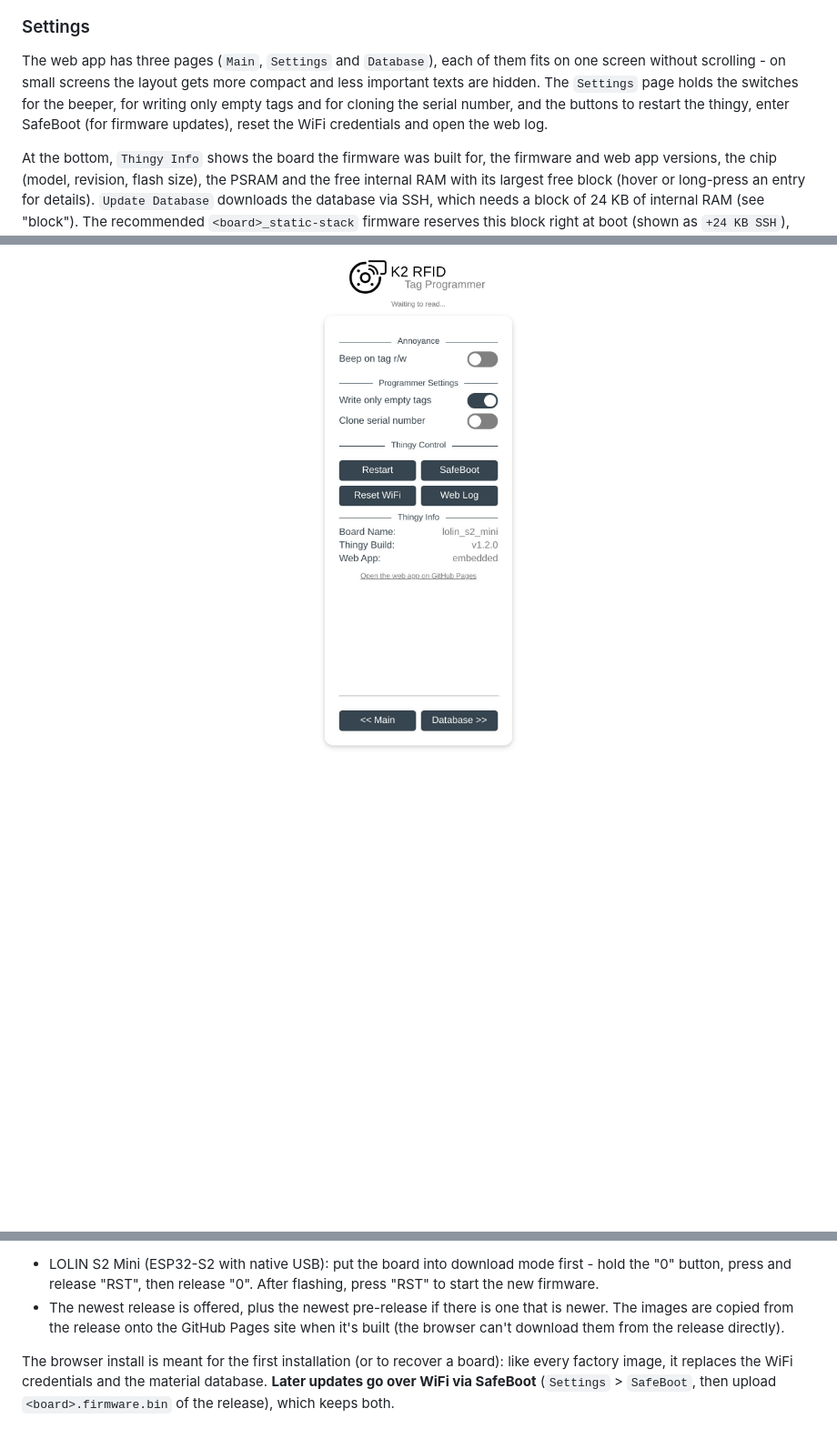
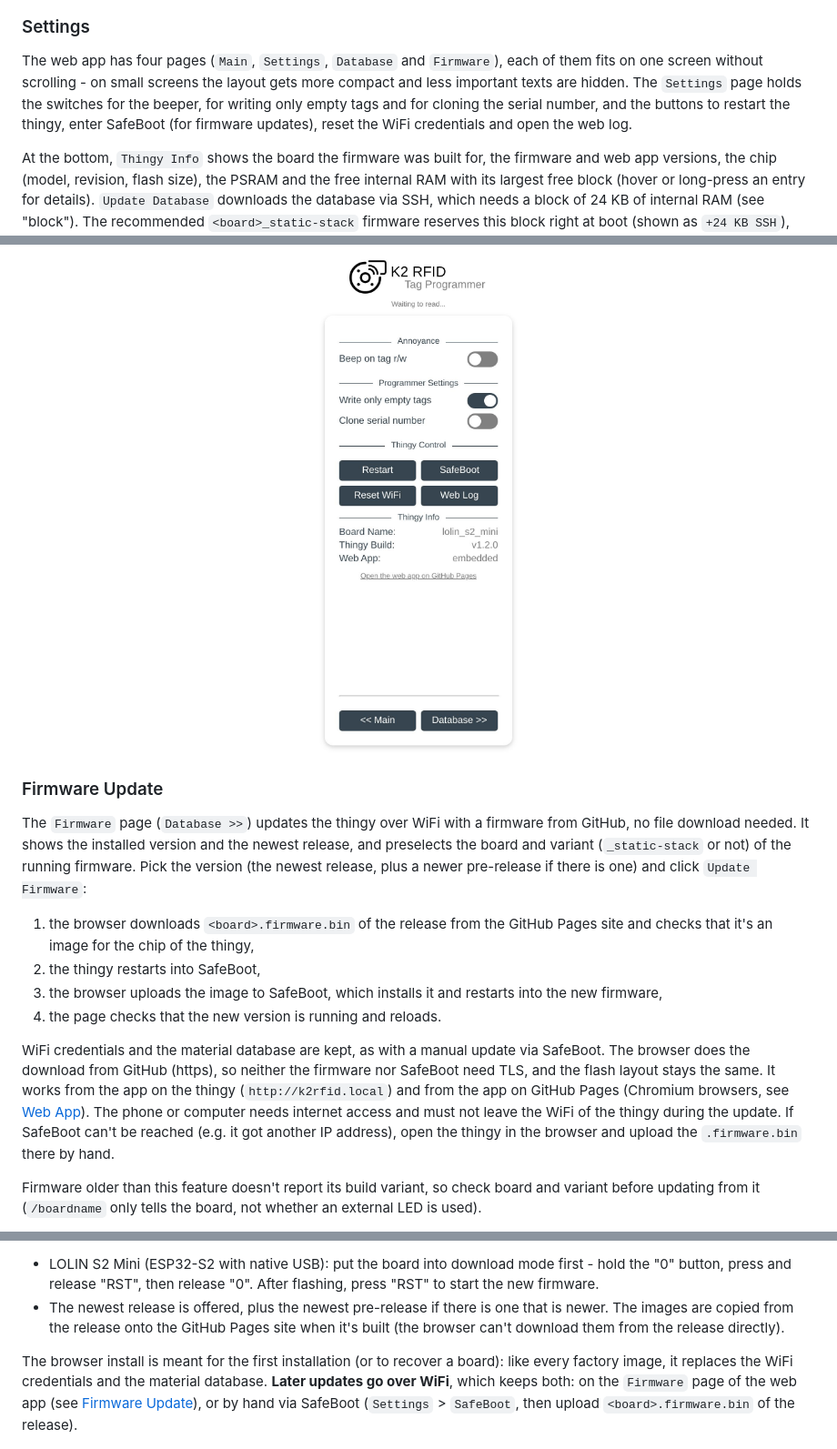
Before and after one commit to soylentOrange/K2-RFID, a Markdown page: README.md, 3 parts joined by grey strips. Shown at 91% size. Rendered like a GitHub page; blank space fills up the shorter version.

```diff
--- a/README.md
+++ b/README.md
@@ -106,9 +106,24 @@ This file is also the one containing custom materials you have added to your pri
 
 ### Settings
 
-The web app has three pages (`Main`, `Settings` and `Database`), each of them fits on one screen without scrolling - on small screens the layout gets more compact and less important texts are hidden. The `Settings` page holds the switches for the beeper, for writing only empty tags and for cloning the serial number, and the buttons to restart the thingy, enter SafeBoot (for firmware updates), reset the WiFi credentials and open the web log.
+The web app has four pages (`Main`, `Settings`, `Database` and `Firmware`), each of them fits on one screen without scrolling - on small screens the layout gets more compact and less important texts are hidden. The `Settings` page holds the switches for the beeper, for writing only empty tags and for cloning the serial number, and the buttons to restart the thingy, enter SafeBoot (for firmware updates), reset the WiFi credentials and open the web log.
 
 At the bottom, `Thingy Info` shows the board the firmware was built for, the firmware and web app versions, the chip (model, revision, flash size), the PSRAM and the free internal RAM with its largest free block (hover or long-press an entry for details). `Update Database` downloads the database via SSH, which needs a block of 24 KB of internal RAM (see "block"). The recommended `<board>_static-stack` firmware reserves this block right at boot (shown as `+24 KB SSH`), see [Flashing Firmware](#flashing-firmware). The same data is available as JSON at `http://k2rfid.local/api/system/info`.
 
 <p align="center">
     <img src="assets/doc/Screenshot_Settings.jpeg" alt="screenshot settings" style="width:50%; height:auto;" >
+</p>
+
+### Firmware Update
+
+The `Firmware` page (`Database >>`) updates the thingy over WiFi with a firmware from GitHub, no file download needed. It shows the installed version and the newest release, and preselects the board and variant (`_static-stack` or not) of the running firmware. Pick the version (the newest release, plus a newer pre-release if there is one) and click `Update Firmware`:
+
+1. the browser downloads `<board>.firmware.bin` of the release from the GitHub Pages site and checks that it's an image for the chip of the thingy,
+2. the thingy restarts into SafeBoot,
+3. the browser uploads the image to SafeBoot, which installs it and restarts into the new firmware,
+4. the page checks that the new version is running and reloads.
+
+WiFi credentials and the material database are kept, as with a manual update via SafeBoot. The browser does the download from GitHub (https), so neither the firmware nor SafeBoot need TLS, and the flash layout stays the same. It works from the app on the thingy (`http://k2rfid.local`) and from the app on GitHub Pages (Chromium browsers, see [Web App](#web-app-github-pages)). The phone or computer needs internet access and must not leave the WiFi of the thingy during the update. If SafeBoot can't be reached (e.g. it got another IP address), open the thingy in the browser and upload the `.firmware.bin` there by hand.
+
+Firmware older than this feature doesn't report its build variant, so check board and variant before updating from it (`/boardname` only tells the board, not whether an external LED is used).
+
@@ -223,7 +240,7 @@ The easiest way: open **https://soylentorange.github.io/K2-RFID/install.html** i
 - LOLIN S2 Mini (ESP32-S2 with native USB): put the board into download mode first - hold the "0" button, press and release "RST", then release "0". After flashing, press "RST" to start the new firmware.
 - The newest release is offered, plus the newest pre-release if there is one that is newer. The images are copied from the release onto the GitHub Pages site when it's built (the browser can't download them from the release directly).
 
-The browser install is meant for the first installation (or to recover a board): like every factory image, it replaces the WiFi credentials and the material database. **Later updates go over WiFi via SafeBoot** (`Settings` > `SafeBoot`, then upload `<board>.firmware.bin` of the release), which keeps both.
+The browser install is meant for the first installation (or to recover a board): like every factory image, it replaces the WiFi credentials and the material database. **Later updates go over WiFi**, which keeps both: on the `Firmware` page of the web app (see [Firmware Update](#firmware-update)), or by hand via SafeBoot (`Settings` > `SafeBoot`, then upload `<board>.firmware.bin` of the release).
 
 <p align="center">
     <img src="assets/doc/Screenshot_Install.jpeg" alt="screenshot firmware installer" style="width:50%; height:auto;" >
```
Also changed, not shown: other parts of README.md (+6 -3 lines), CHANGELOG.md (+14 -0 lines), assets/doc/Screenshot_FirmwareUpdate.jpeg (added), 7 other files.
